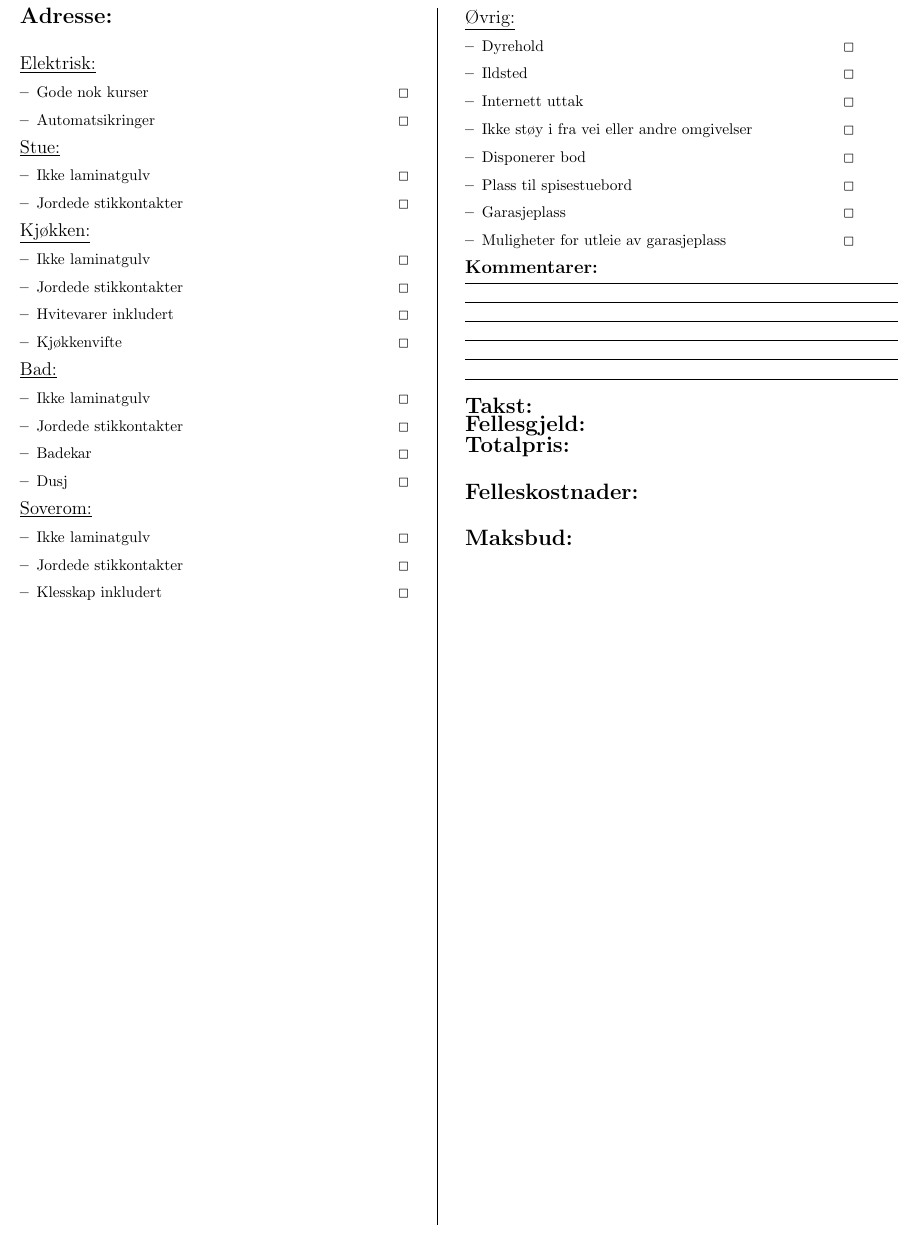
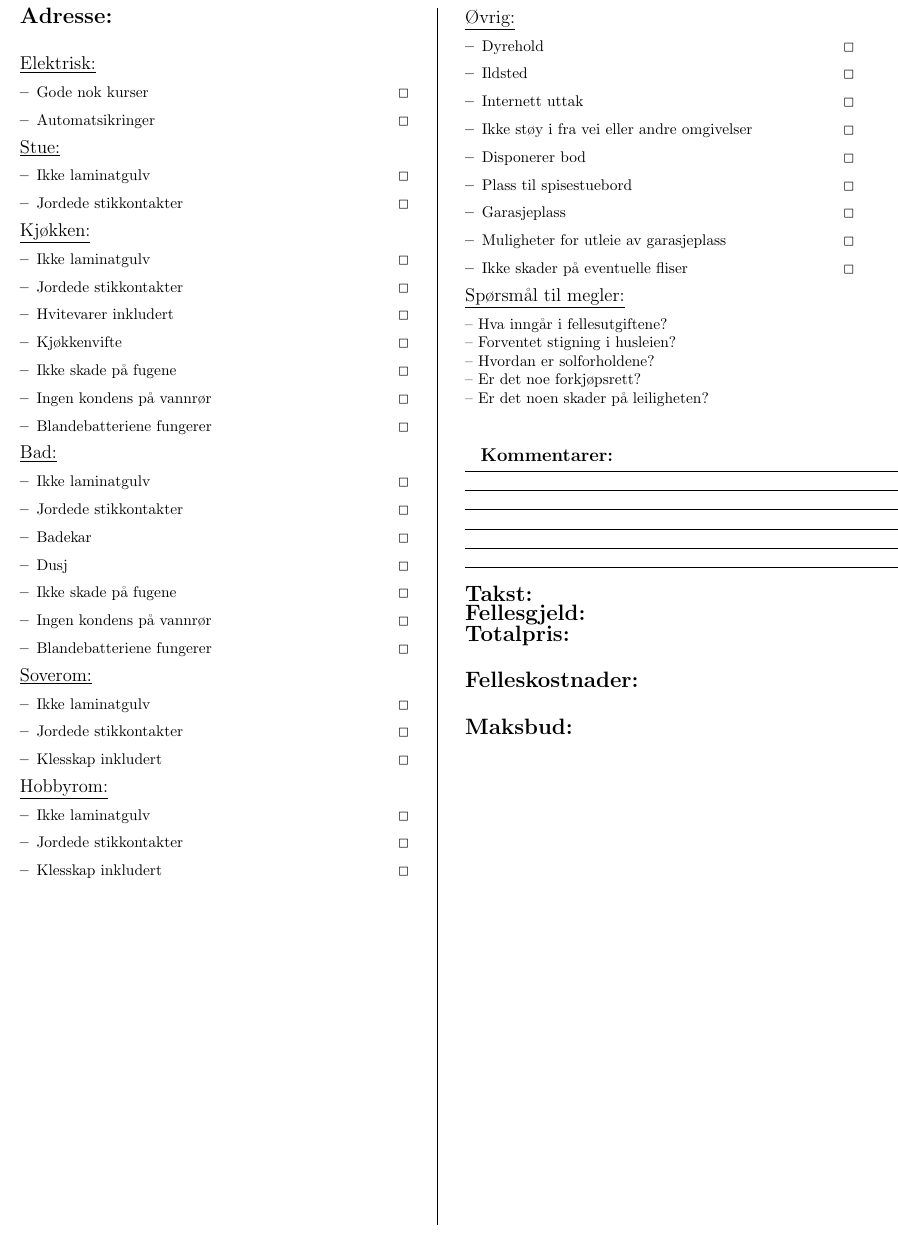
Before and after one commit to andertei/Visningshuskeliste, a LaTeX document (visningshuskeliste.tex): part of the page, cut so that both start at the same text. Compiled offline with pdfLaTeX.

Commit message:
førsteutkast ferdig

```diff
--- a/visningshuskeliste.tex
+++ b/visningshuskeliste.tex
@@ -38,6 +38,9 @@
   \noncheckeditem{Jordede stikkontakter}
   \noncheckeditem{Hvitevarer inkludert}
   \noncheckeditem{Kjøkkenvifte}
+  \noncheckeditem{Ikke skade på fugene}
+  \noncheckeditem{Ingen kondens på vannrør}
+  \noncheckeditem{Blandebatteriene fungerer}
 \end{description}
 
 \underline{\large Bad:}
@@ -46,9 +49,19 @@
   \noncheckeditem{Jordede stikkontakter}
   \noncheckeditem{Badekar}
   \noncheckeditem{Dusj}
+  \noncheckeditem{Ikke skade på fugene}
+  \noncheckeditem{Ingen kondens på vannrør}
+  \noncheckeditem{Blandebatteriene fungerer}
 \end{description}
 
 \underline{\large Soverom:}
+\begin{description}
+  \noncheckeditem{Ikke laminatgulv}
+  \noncheckeditem{Jordede stikkontakter}
+  \noncheckeditem{Klesskap inkludert}
+\end{description}
+
+\underline{\large Hobbyrom:}
 \begin{description}
   \noncheckeditem{Ikke laminatgulv}
   \noncheckeditem{Jordede stikkontakter}
@@ -67,7 +80,18 @@
   \noncheckeditem{Plass til spisestuebord}
   \noncheckeditem{Garasjeplass}
   \noncheckeditem{Muligheter for utleie av garasjeplass}
+  \noncheckeditem{Ikke skader på eventuelle fliser}
 \end{description}
+
+\underline{\large Spørsmål til megler:}
+
+-- Hva inngår i fellesutgiftene? \\
+-- Forventet stigning i husleien?  \\
+-- Hvordan er solforholdene? \\
+-- Er det noe forkjøpsrett? \\
+-- Er det noen skader på leiligheten? \\
+
+\paragraph{}
 
 \textbf{\large Kommentarer:}
 \vskip\medskipamount % or other desired dimension
```
